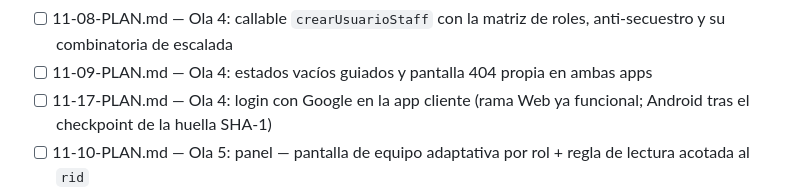
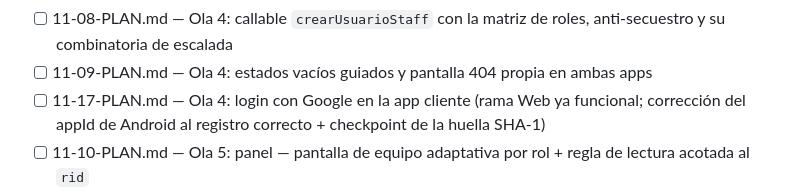
Before and after one commit to snakerdaxos/web-gri, a Markdown page: .planning/ROADMAP.md, the part around the change. Rendered like a GitHub page.

Commit message:
docs(11-17): appId de Android apuntaba al registro viejo gri.app — correccion + gate de coherencia

```diff
--- a/.planning/ROADMAP.md
+++ b/.planning/ROADMAP.md
@@ -234,7 +234,7 @@ Plans:
 - [ ] 11-18-PLAN.md — Ola 3: branding GRI en LAS DOS apps (generador de assets, manifest, favicon, ícono, splash) + `audit:branding`
 - [ ] 11-08-PLAN.md — Ola 4: callable `crearUsuarioStaff` con la matriz de roles, anti-secuestro y su combinatoria de escalada
 - [ ] 11-09-PLAN.md — Ola 4: estados vacíos guiados y pantalla 404 propia en ambas apps
-- [ ] 11-17-PLAN.md — Ola 4: login con Google en la app cliente (rama Web ya funcional; Android tras el checkpoint de la huella SHA-1)
+- [ ] 11-17-PLAN.md — Ola 4: login con Google en la app cliente (rama Web ya funcional; corrección del appId de Android al registro correcto + checkpoint de la huella SHA-1)
 - [ ] 11-10-PLAN.md — Ola 5: panel — pantalla de equipo adaptativa por rol + regla de lectura acotada al `rid`
 - [ ] 11-11-PLAN.md — Ola 5: tokens de diseño (espaciado, radios, breakpoints), escala tipográfica y colores semánticos
 - [ ] 11-12-PLAN.md — Ola 6: migración 1:1 de hex crudos y estilos duplicados del PANEL + gate anti-regresión
```
Also changed, not shown: 1 other file.
